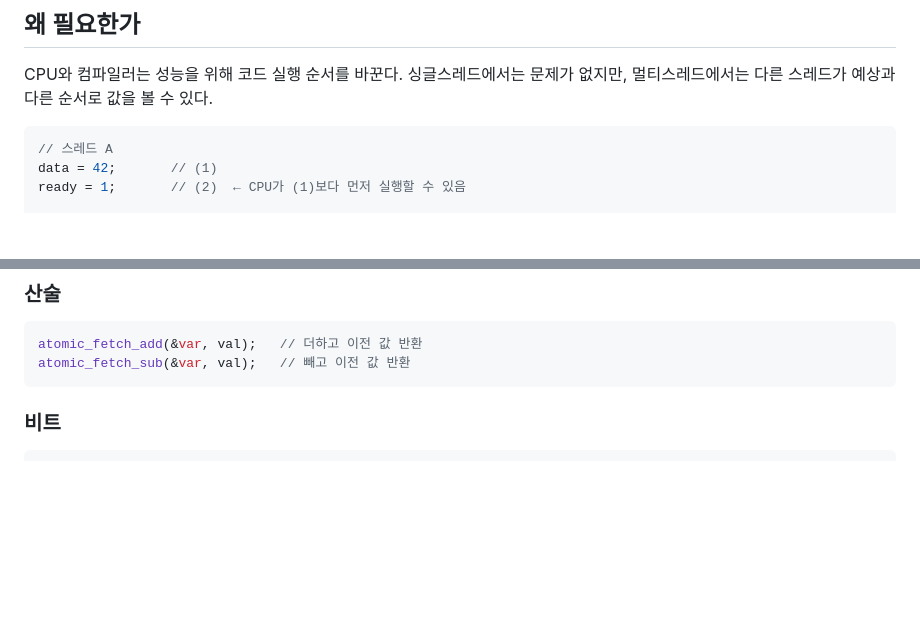
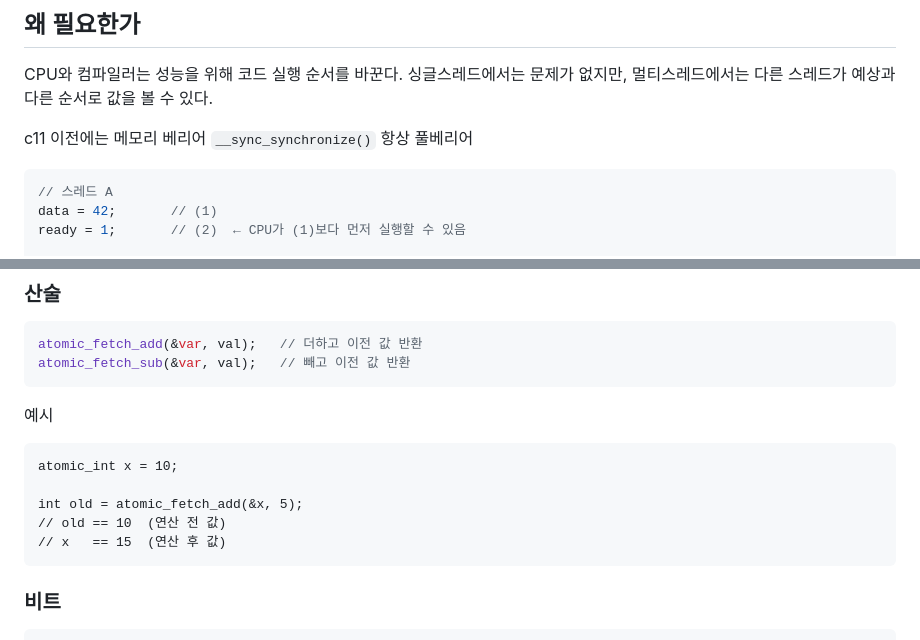
Before and after one commit to boham97/TIL, a Markdown page: C/cas/atomic_memory_barrier.md, 2 parts joined by grey strips. Rendered like a GitHub page; blank space fills up the shorter version.

Commit message:
c11 아토믹 추가

````diff
--- a/C/cas/atomic_memory_barrier.md
+++ b/C/cas/atomic_memory_barrier.md
@@ -5,6 +5,7 @@
 CPU와 컴파일러는 성능을 위해 코드 실행 순서를 바꾼다.
 싱글스레드에서는 문제가 없지만, 멀티스레드에서는 다른 스레드가 예상과 다른 순서로 값을 볼 수 있다.
 
+c11 이전에는 메모리 베리어 `__sync_synchronize()` 항상 풀베리어
 ```c
 // 스레드 A
 data = 42;       // (1)
@@ -74,7 +75,14 @@ atomic_compare_exchange_weak(&var, &expected, new);    // CAS, spurious failure
 atomic_fetch_add(&var, val);   // 더하고 이전 값 반환
 atomic_fetch_sub(&var, val);   // 빼고 이전 값 반환
 ```
+예시
+```
+atomic_int x = 10;
 
+int old = atomic_fetch_add(&x, 5);
+// old == 10  (연산 전 값)
+// x   == 15  (연산 후 값)
+```
 ### 비트
 ```c
 atomic_fetch_or(&var, val);
````
